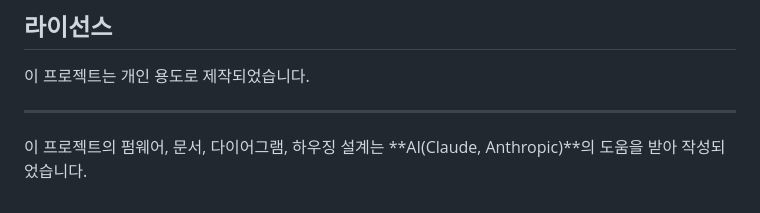
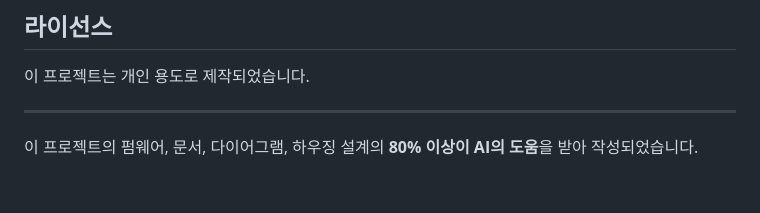
Before and after one commit to taeseokyi/reefkeeper, a Markdown page: README.md, the part around the change. Rendered like a GitHub page.

Commit message:
Update AI attribution: 80%+ AI-assisted
Co-Authored-By: Claude Opus 4.6 <noreply@anthropic.com>

```diff
--- a/README.md
+++ b/README.md
@@ -148,4 +148,4 @@ seq:settime:14|m3b:5|m1f:30|m4f:10|air:1800:5|ref|m4b:10|m2f:10|tank|calckh|m2b:
 
 ---
 
-이 프로젝트의 펌웨어, 문서, 다이어그램, 하우징 설계는 **AI(Claude, Anthropic)**의 도움을 받아 작성되었습니다.
+이 프로젝트의 펌웨어, 문서, 다이어그램, 하우징 설계의 **80% 이상이 AI의 도움**을 받아 작성되었습니다.
```
